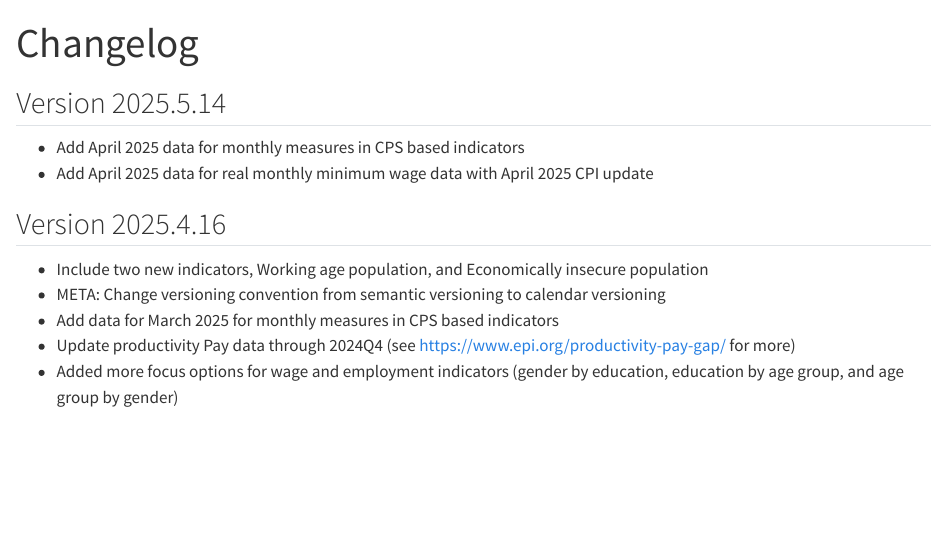
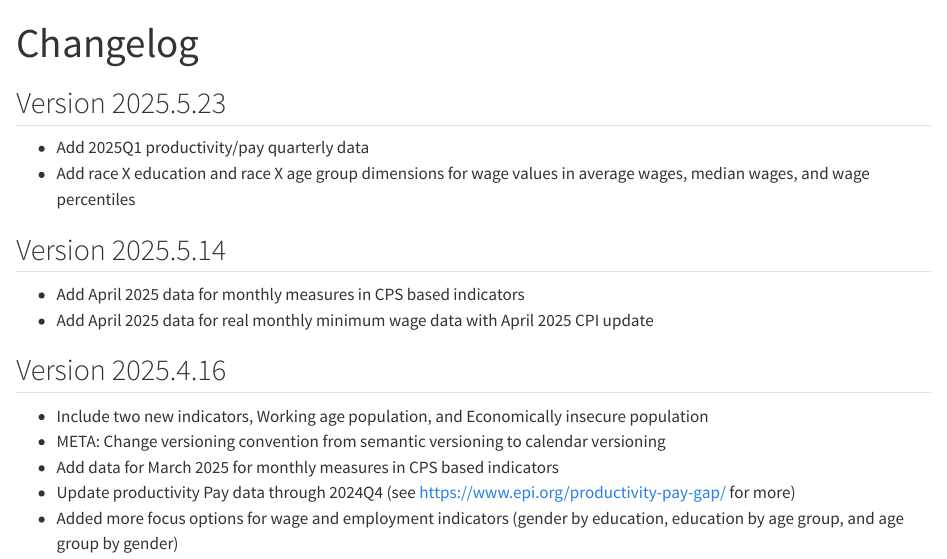
Before and after one commit to Economic/data, a Quarto document (news.qmd): the page in a window 1100 px wide, from its top. Rendered offline with R 4.5, knitr and Pandoc in place of Quarto, with nearby package versions.

Commit message:
Prepare version 2025.5.23

```diff
--- a/news.qmd
+++ b/news.qmd
@@ -1,6 +1,10 @@
 ---
 title: Changelog
 ---
+
+## Version 2025.5.23
+* Add 2025Q1 productivity/pay quarterly data
+* Add race X education and race X age group dimensions for wage values in average wages, median wages, and wage percentiles
 
 ## Version 2025.5.14
 * Add April 2025 data for monthly measures in CPS based indicators
```
Also changed, not shown: _targets.R (+1 -1 lines), docs/search.json, 3 other files.
